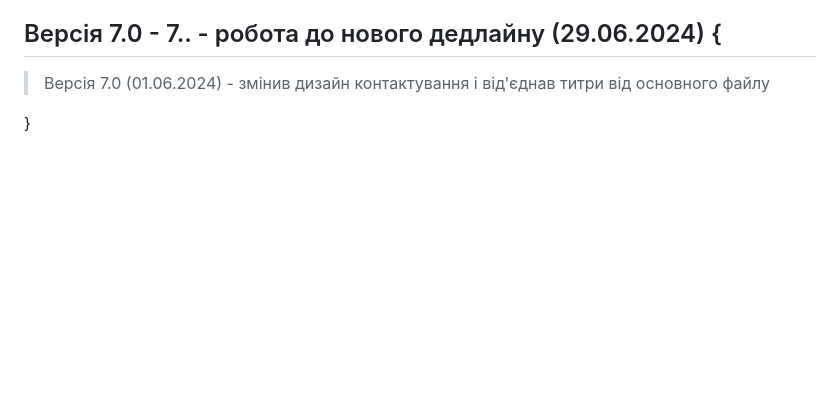
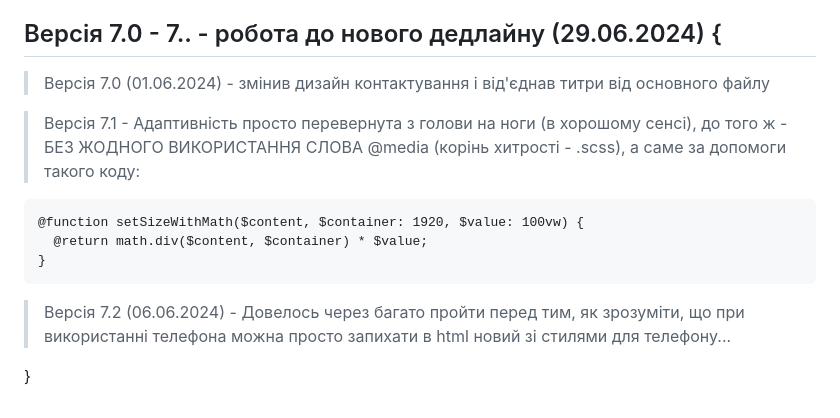
Before and after one commit to JustCreatedUser/mini-car-racing, a Markdown page: readMe.md, the part around the change. Drawn GitHub-style; blank space fills up the shorter version.

Commit message:
дописав .md

````diff
--- a/readMe.md
+++ b/readMe.md
@@ -126,4 +126,14 @@
 
 > Версія 7.0 (01.06.2024) - змінив дизайн контактування і від'єднав титри від основного файлу
 
+> Версія 7.1 - Адаптивність просто перевернута з голови на ноги (в хорошому сенсі), до того ж - БЕЗ ЖОДНОГО ВИКОРИСТАННЯ СЛОВА @media (корінь хитрості - .scss), а саме за допомоги такого коду:
+
+```
+@function setSizeWithMath($content, $container: 1920, $value: 100vw) {
+  @return math.div($content, $container) * $value;
 }
+```
+
+> Версія 7.2 (06.06.2024) - Довелось через багато пройти перед тим, як зрозуміти, що при використанні телефона можна просто запихати в html новий <link> зі стилями для телефону...
+
+}
````
